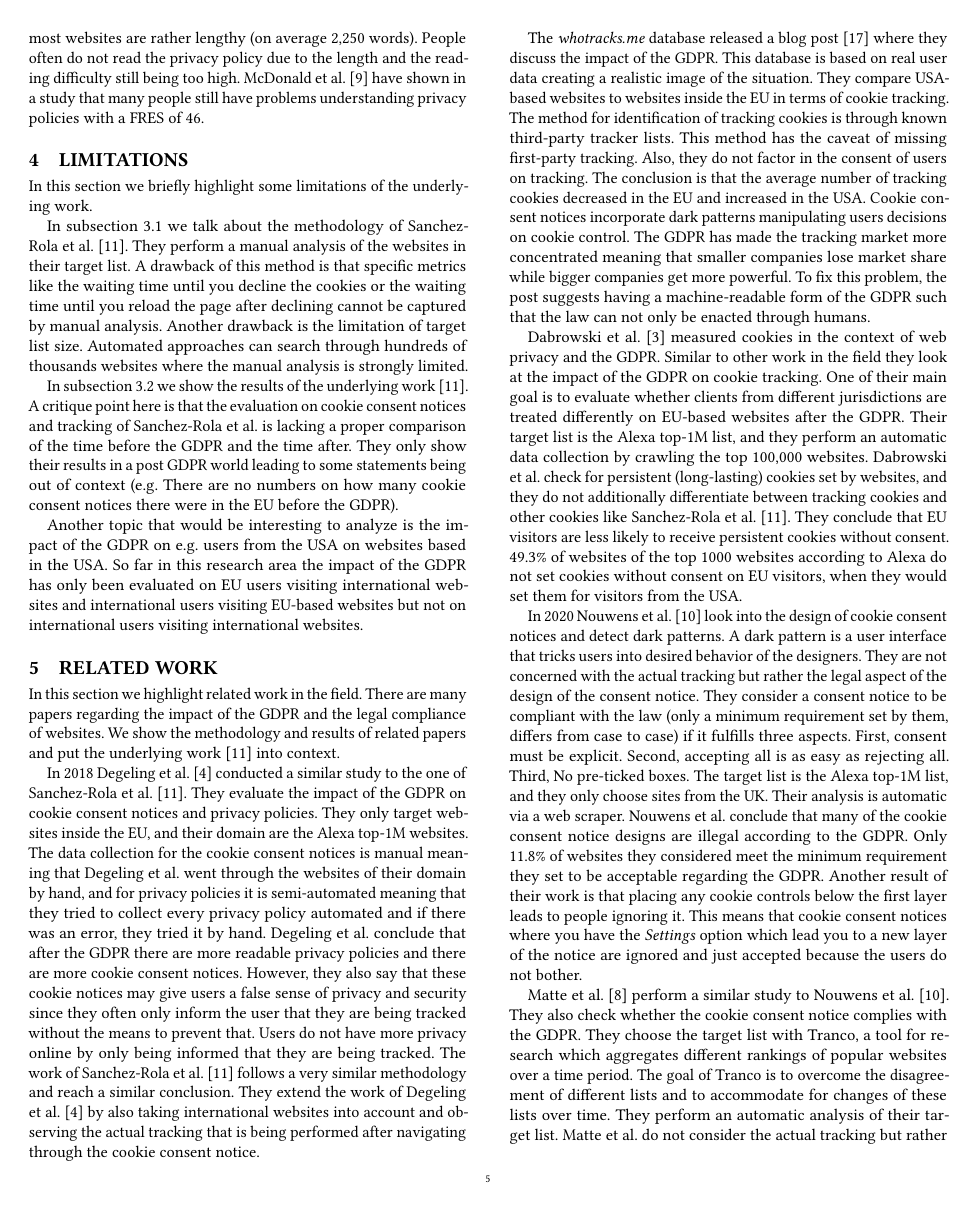
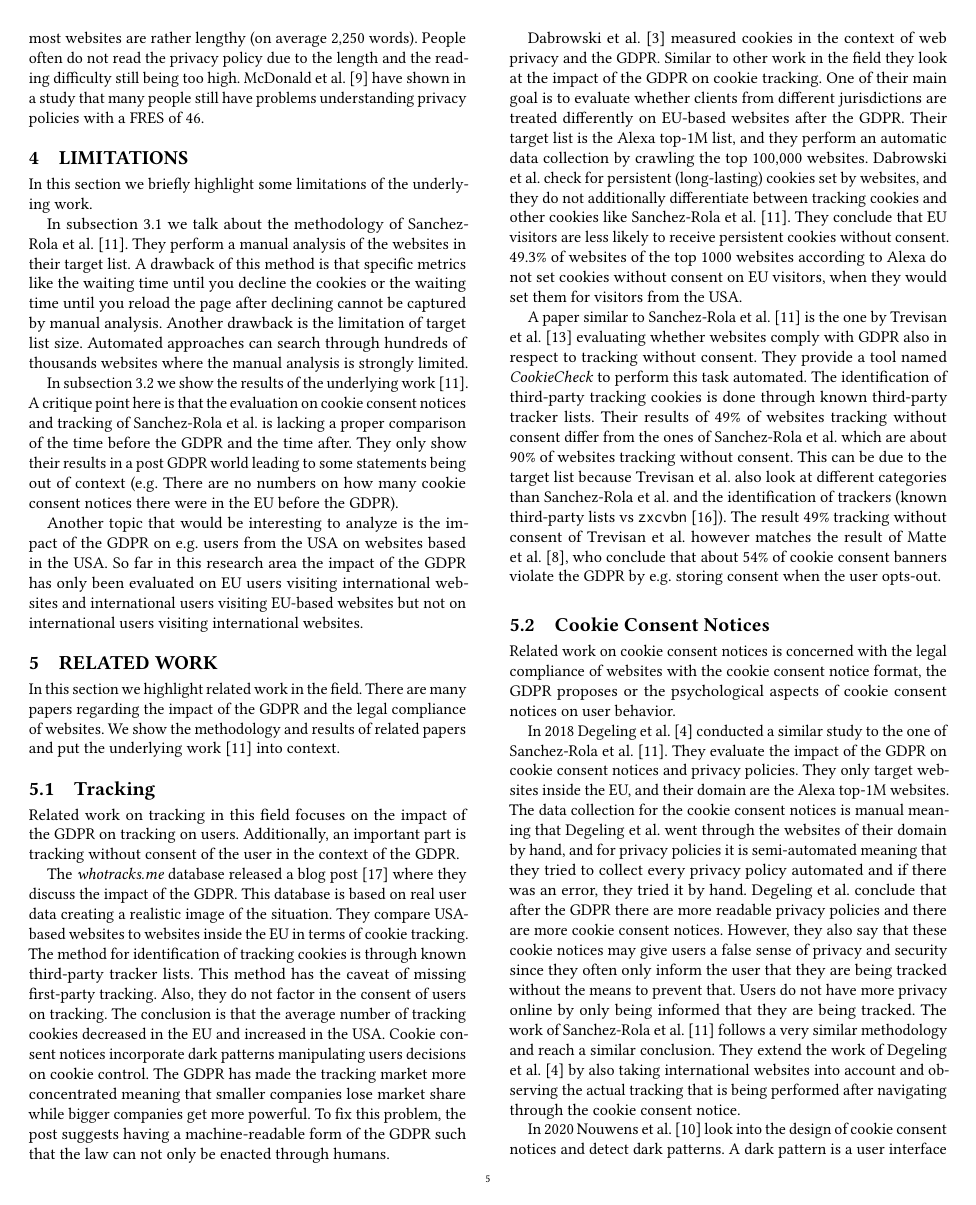
Before and after one commit to TilRoth/DNSeminar, a LaTeX paper (paper.tex, which reads related.tex): page 5 of 7. Compiled offline with pdfLaTeX.

Commit message:
finalize

```diff
--- a/related.tex
+++ b/related.tex
@@ -5,18 +5,10 @@ In this section we highlight related work in the field. There are many papers re
 the legal compliance of websites. We show the methodology and results of related papers and put the underlying
 work~\cite{sanchez2019can} into context.
 
-In 2018 \ca{degeling2018we} conducted a similar study to the one of \ca{sanchez2019can}. They evaluate the impact of the
-GDPR on cookie consent notices and privacy policies. They only target websites inside the EU, and their domain are the
-Alexa top-1M websites. The data collection for the cookie consent notices is manual meaning that
-\citeauthor{degeling2018we} went through the websites of their domain by hand, and for privacy policies it is
-semi-automated meaning that they tried to collect every privacy policy automated and if there was an error, they tried
-it by hand. \citeauthor{degeling2018we} conclude that after the GDPR there are more readable privacy policies
-and there are more cookie consent notices. However, they also say that these cookie notices may give users a false sense
-of privacy and security since they often only inform the user that they are being tracked without the means to prevent
-that. Users do not have more privacy online by only being informed that they are being tracked. The work of
-\ca{sanchez2019can} follows a very similar methodology and reach a similar conclusion. They extend the work of
-\ca{degeling2018we} by also taking international websites into account and observing the actual tracking that is being
-performed after navigating through the cookie consent notice.
+\subsection{Tracking}
+
+Related work on tracking in this field focuses on the impact of the GDPR on tracking on users. Additionally, an important
+part is tracking without consent of the user in the context of the GDPR.
 
 The \emph{whotracks.me} database released a blog post~\cite{whathappened} where they discuss the impact of the GDPR.
 This database is based on real user data creating a realistic image of the situation. They compare USA-based websites to
@@ -36,6 +28,34 @@ top-1M list, and they perform an automatic data collection by crawling the top 1
 additionally differentiate between tracking cookies and other cookies like \ca{sanchez2019can}. They conclude that EU
 visitors are less likely to receive persistent cookies without consent. 49.3\% of websites of the top 1000 websites
 according to Alexa do not set cookies without consent on EU visitors, when they would set them for visitors from the USA.
+
+A paper similar to \ca{sanchez2019can} is the one by \ca{trevisan20194} evaluating whether websites comply
+with GDPR also in respect to tracking without consent. They provide a tool named \emph{CookieCheck} to perform this task
+automated. The identification of third-party tracking cookies is done through known third-party tracker lists. Their
+results of 49\% of websites tracking without consent differ from the ones of \citeauthor{sanchez2019can} which are about
+90\% of websites tracking without consent. This can be due to the target list because \citeauthor{trevisan20194} also
+look at different categories than \citeauthor{sanchez2019can} and the identification of trackers (known third-party
+lists vs \texttt{zxcvbn}~\cite{wheeler2016zxcvbn}). The result 49\% tracking without consent of
+\citeauthor{trevisan20194} however matches the result of \ca{matte2020cookie}, who conclude that about 54\% of cookie consent
+banners violate the GDPR by e.g. storing consent when the user opts-out.
+
+\subsection{Cookie Consent Notices}
+
+Related work on cookie consent notices is concerned with the legal compliance of websites with the cookie consent notice
+format, the GDPR proposes or the psychological aspects of cookie consent notices on user behavior.
+
+In 2018 \ca{degeling2018we} conducted a similar study to the one of \ca{sanchez2019can}. They evaluate the impact of the
+GDPR on cookie consent notices and privacy policies. They only target websites inside the EU, and their domain are the
+Alexa top-1M websites. The data collection for the cookie consent notices is manual meaning that
+\citeauthor{degeling2018we} went through the websites of their domain by hand, and for privacy policies it is
+semi-automated meaning that they tried to collect every privacy policy automated and if there was an error, they tried
+it by hand. \citeauthor{degeling2018we} conclude that after the GDPR there are more readable privacy policies
+and there are more cookie consent notices. However, they also say that these cookie notices may give users a false sense
+of privacy and security since they often only inform the user that they are being tracked without the means to prevent
+that. Users do not have more privacy online by only being informed that they are being tracked. The work of
+\ca{sanchez2019can} follows a very similar methodology and reach a similar conclusion. They extend the work of
+\ca{degeling2018we} by also taking international websites into account and observing the actual tracking that is being
+performed after navigating through the cookie consent notice.
 
 In 2020 \ca{nouwens2020dark} look into the design of cookie consent notices and detect dark patterns. A dark pattern is
 a user interface that tricks users into desired behavior of the designers. They are not
```
Also changed, not shown: underlying.tex (+1 -1 lines), related.tex (17 more changed lines).
